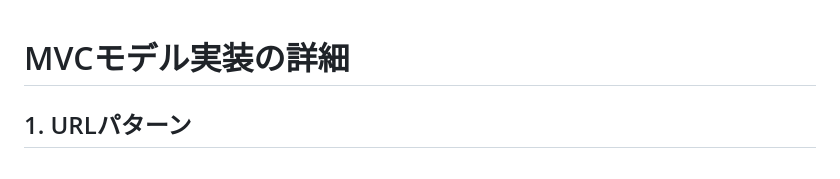
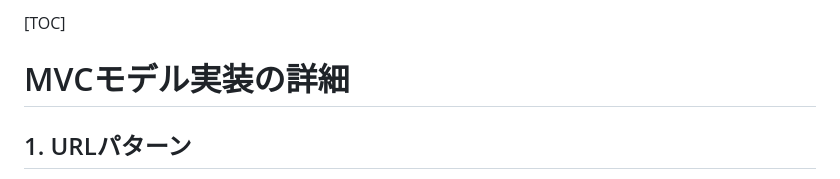
Before and after one commit to kuhaha/wp2026mvc, a Markdown page: docs/MVCモデルの実装.md, the part around the change. Drawn GitHub-style.

Commit message:
Add table of contents to MVC implementation document

```diff
--- a/docs/MVCモデルの実装.md
+++ b/docs/MVCモデルの実装.md
@@ -1,3 +1,5 @@
+[TOC]
+
 # MVCモデル実装の詳細
 
 ## 1. URLパターン
```
